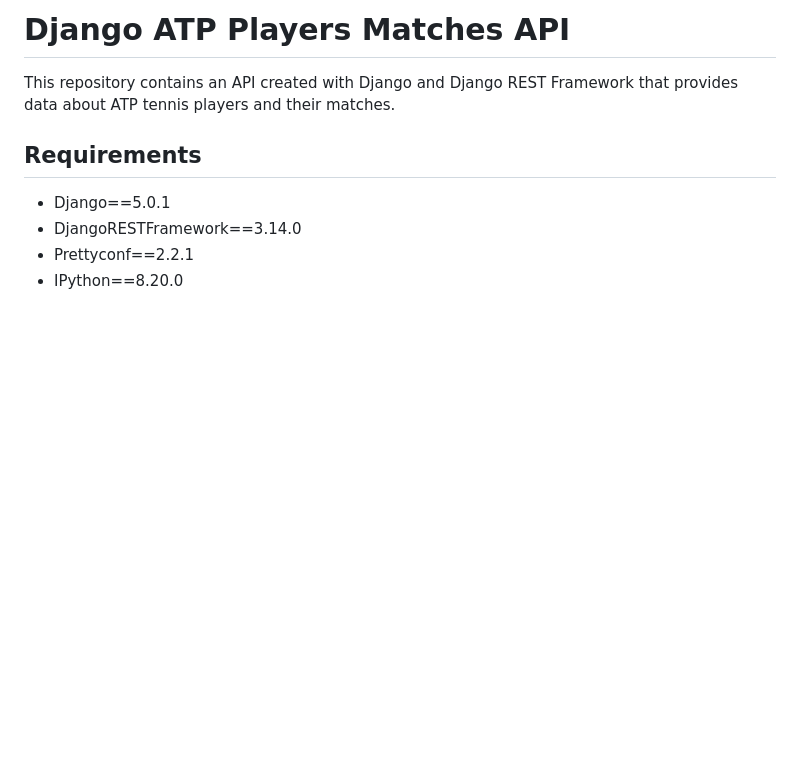
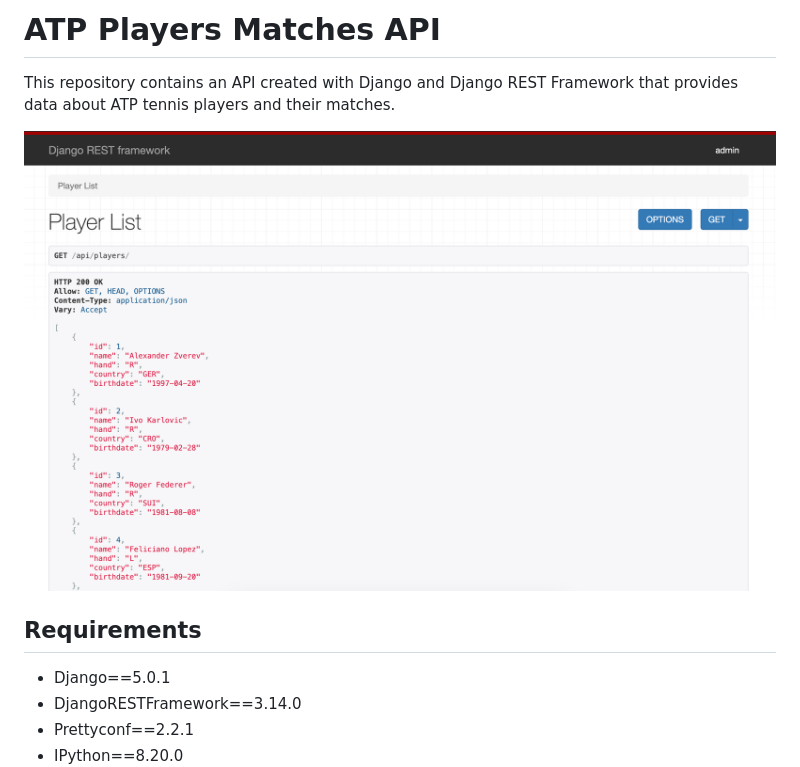
Before and after one commit to alherdom/ATP_API, a Markdown page: README.md, the part around the change. Drawn GitHub-style; pictures changed too: img/player_list.png (added); blank space fills up the shorter version.

Commit message:
✔️ Completed.

```diff
--- a/README.md
+++ b/README.md
@@ -1,6 +1,8 @@
-# Django ATP Players Matches API
+# ATP Players Matches API
 
 This repository contains an API created with Django and Django REST Framework that provides data about ATP tennis players and their matches.
+
+![Tennis Players](img/player_list.png)
 
 ## Requirements
 
```
Also changed, not shown: img/match_list.png (added), img/player_detail.png (added).
